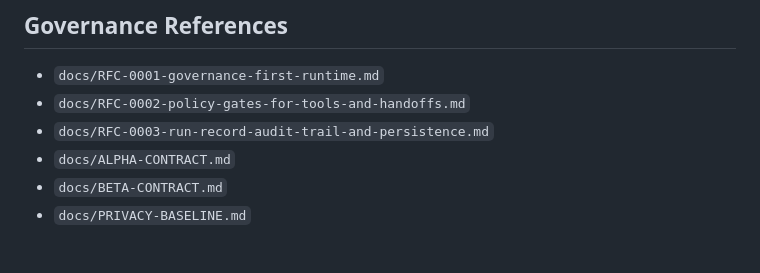
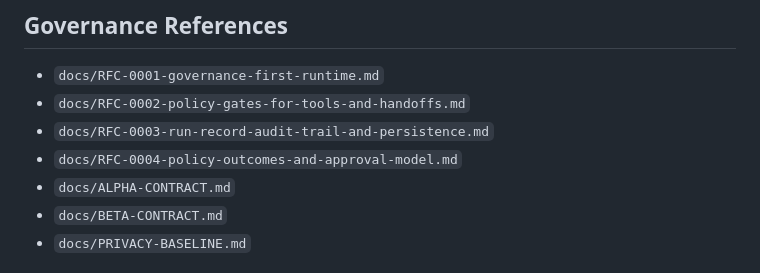
Before and after one commit to axiastudio/aioc, a Markdown page: README.md, the part around the change. Rendered like a GitHub page.

```diff
--- a/README.md
+++ b/README.md
@@ -212,6 +212,7 @@ AIOC adopts the following non-negotiable principles:
 - `docs/RFC-0001-governance-first-runtime.md`
 - `docs/RFC-0002-policy-gates-for-tools-and-handoffs.md`
 - `docs/RFC-0003-run-record-audit-trail-and-persistence.md`
+- `docs/RFC-0004-policy-outcomes-and-approval-model.md`
 - `docs/ALPHA-CONTRACT.md`
 - `docs/BETA-CONTRACT.md`
 - `docs/PRIVACY-BASELINE.md`
```
Also changed, not shown: docs/RFC-0004-policy-outcomes-and-approval-model.md (+14 -2 lines).
